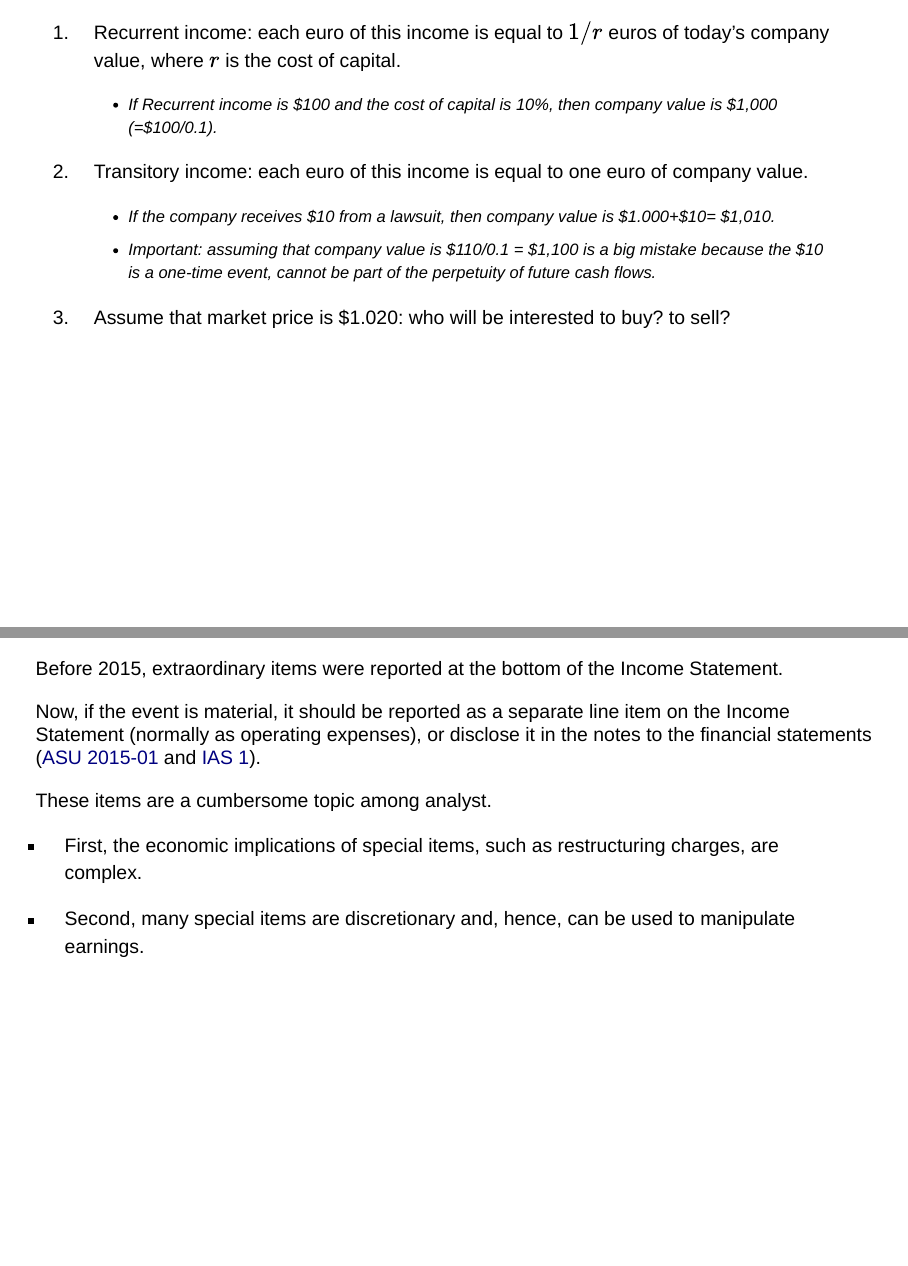
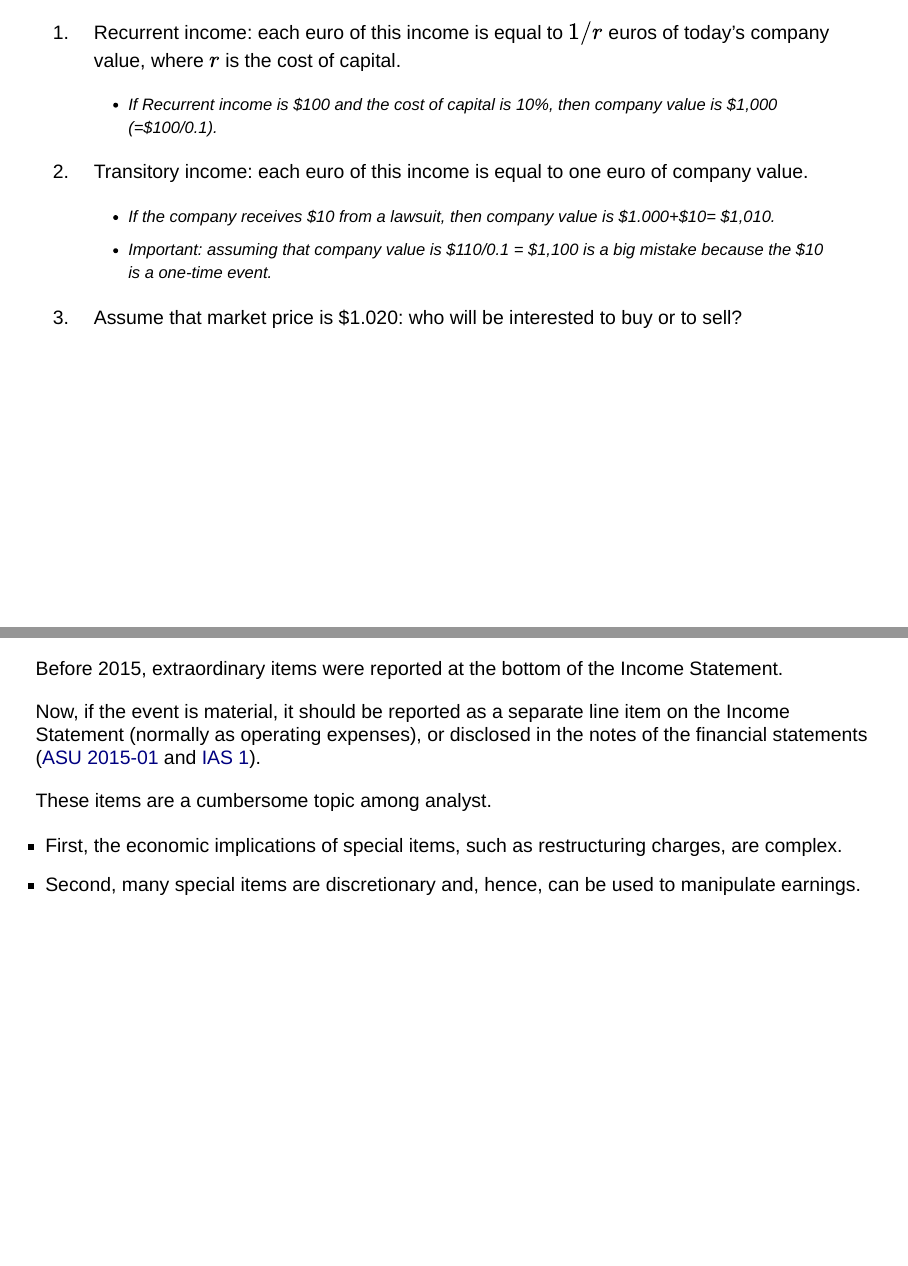
Before and after one commit to mortizm1988/lecture_financial_statements_analysis, a Quarto document (topic_4_operating.qmd): pages 5 and 23 of 59, joined at a grey line. Rendered offline with R 4.5, knitr and Pandoc in place of Quarto, with nearby package versions; drawn as Slidy slides in place of the format the file asks for.

Commit message:
topic 4 updates

````diff
--- a/topic_4_operating.qmd
+++ b/topic_4_operating.qmd
@@ -70,9 +70,9 @@ Two main concepts behind income measurement:
 2.  Transitory income: each euro of this income is equal to one euro of company value.
 
     -   If the company receives \$10 from a lawsuit, then company value is \$1.000+\$10= \$1,010.
-    -   Important: assuming that company value is \$110/0.1 = \$1,100 is a big mistake because the \$10 is a one-time event, cannot be part of the perpetuity of future cash flows.
+    -   Important: assuming that company value is \$110/0.1 = \$1,100 is a big mistake because the \$10 is a one-time event.
 
-3.  Assume that market price is \$1.020: who will be interested to buy? to sell?
+3.  Assume that market price is \$1.020: who will be interested to buy or to sell?
 
 ```{=html}
 <!--
@@ -322,13 +319,12 @@ By large, they are the most common and important class of nonrecurring items.
 
 Before 2015, extraordinary items were reported at the bottom of the Income Statement.
 
-Now, if the event is material, it should be reported as a separate line item on the Income Statement (normally as operating expenses), or disclose it in the notes to the financial statements ([ASU 2015-01](https://fasb.org/page/document?pdf=ASU+2015-01.pdf&title=UPDATE%20NO.%202015-01%E2%80%94INCOME%20STATEMENT%E2%80%94EXTRAORDINARY%20AND%20UNUSUAL%20ITEMS%20(SUBTOPIC%20225-20):%20SIMPLIFYING%20INCOME%20STATEMENT%20PRESENTATION%20BY%20ELIMINATING%20THE%20CONCEPT%20OF%20EXTRAORDINARY%20ITEMS) and [IAS 1](https://www.ifrs.org/content/dam/ifrs/publications/pdf-standards/english/2022/issued/part-a/ias-1-presentation-of-financial-statements.pdf?bypass=on)).
+Now, if the event is material, it should be reported as a separate line item on the Income Statement (normally as operating expenses), or disclosed in the notes of the financial statements ([ASU 2015-01](https://fasb.org/page/document?pdf=ASU+2015-01.pdf&title=UPDATE%20NO.%202015-01%E2%80%94INCOME%20STATEMENT%E2%80%94EXTRAORDINARY%20AND%20UNUSUAL%20ITEMS%20(SUBTOPIC%20225-20):%20SIMPLIFYING%20INCOME%20STATEMENT%20PRESENTATION%20BY%20ELIMINATING%20THE%20CONCEPT%20OF%20EXTRAORDINARY%20ITEMS) and [IAS 1](https://www.ifrs.org/content/dam/ifrs/publications/pdf-standards/english/2022/issued/part-a/ias-1-presentation-of-financial-statements.pdf?bypass=on)).
 
 
 These items are a cumbersome topic among analyst.
 
 -   First, the economic implications of special items, such as restructuring charges, are complex.
-
 -   Second, many special items are discretionary and, hence, can be used to manipulate earnings.
 
 ------------------------------------------------------------------------
````
Also changed, not shown: topic_4_operating.qmd (10 more changed lines), 1 other file.
